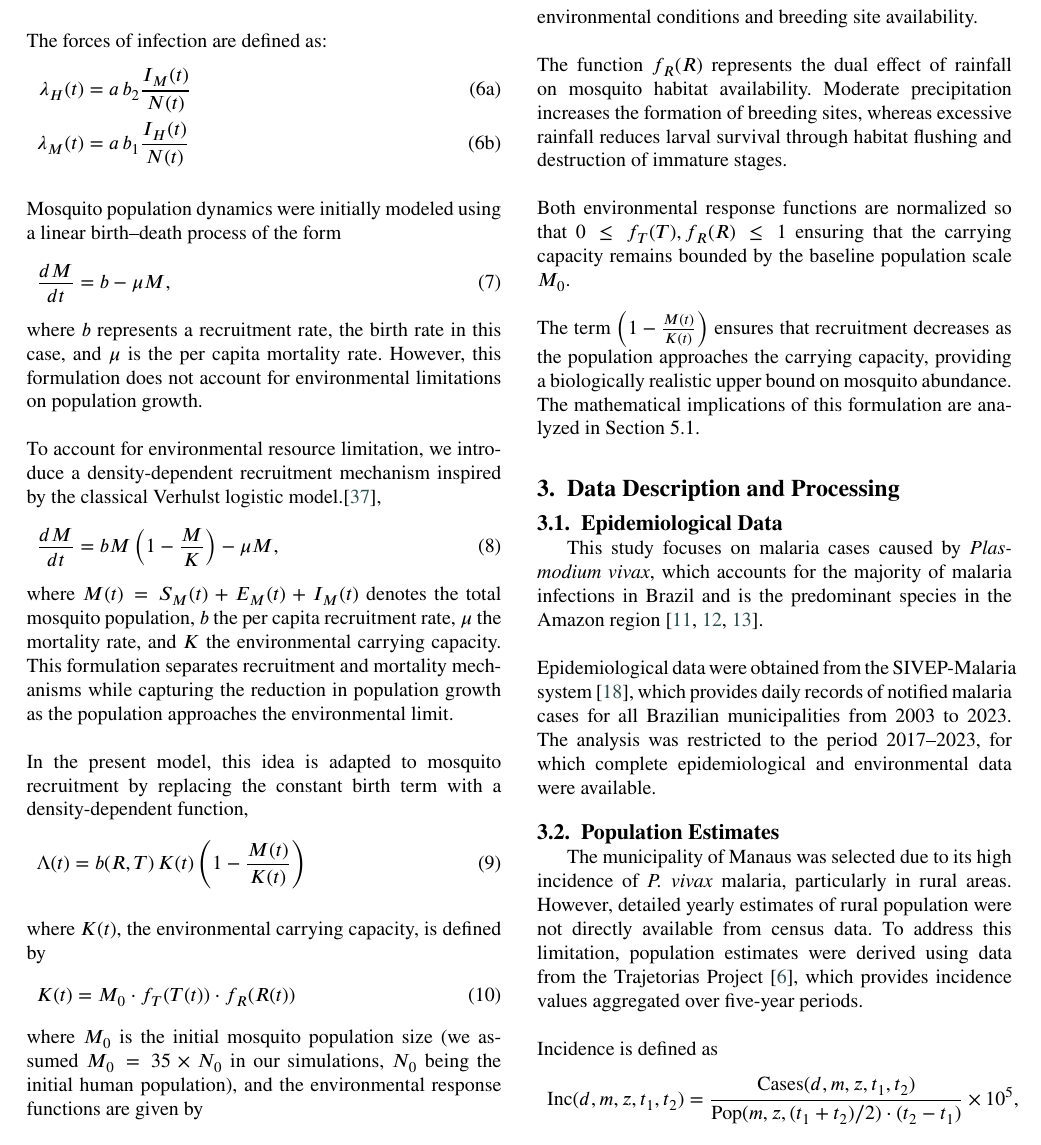
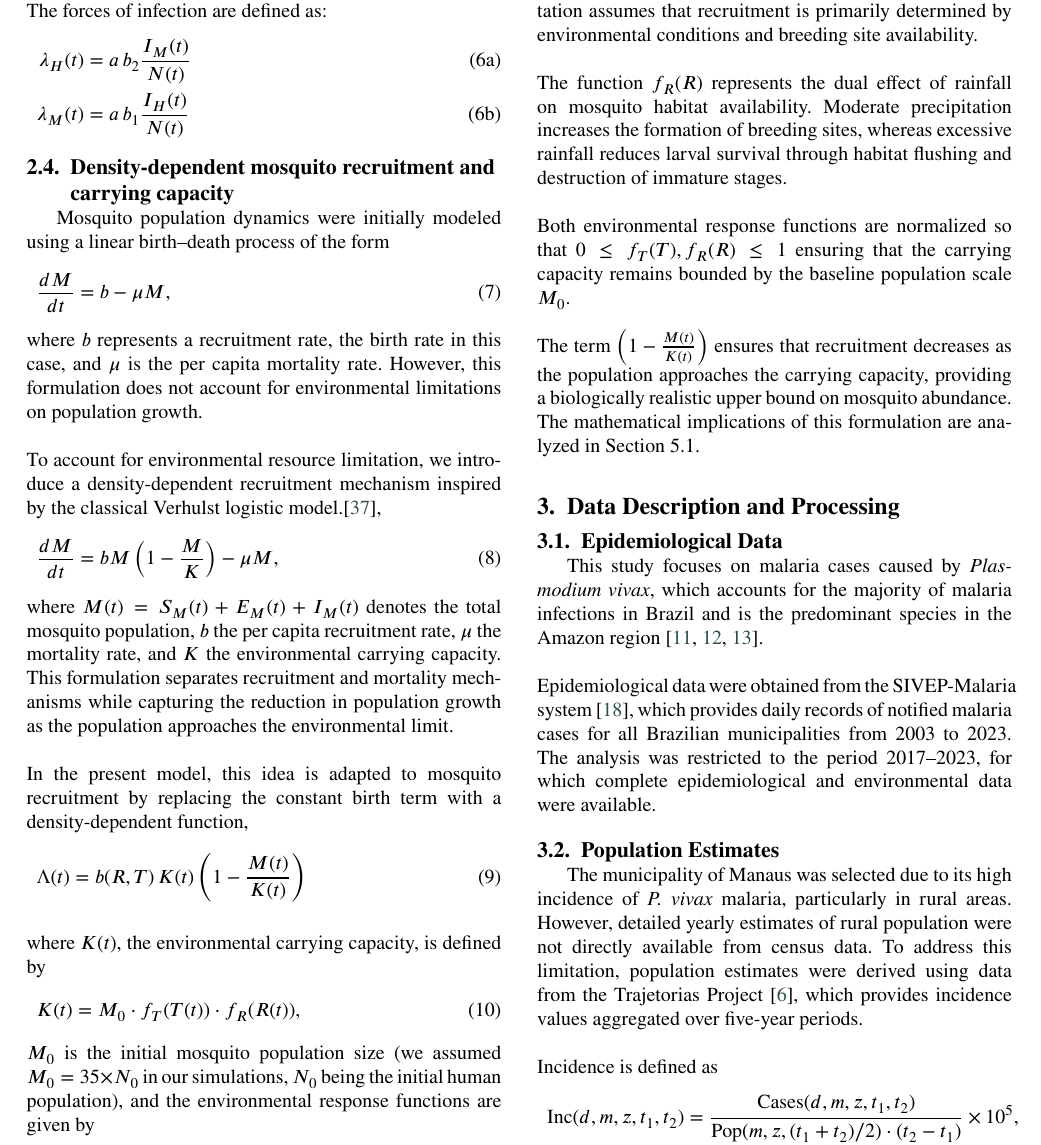
Before and after one commit to RaphaLevy/Study_on_malaria_dynamics_v2, a LaTeX paper (paper/cas-dc-article.tex): part of page 3 of 13, cut so that both start at the same text. The pictures show the PDF file paper/cas-dc-article.pdf that the author committed with the source.

Commit message:
Adds subsection on density-dependent mosquito recruitment and carrying capacity to separate from SEIRS-SEI model definition

```diff
--- a/paper/cas-dc-article.tex
+++ b/paper/cas-dc-article.tex
@@ -317,7 +317,8 @@ The forces of infection are defined as:
 %\Lambda(t) = b(R,T)\, K(t)\left(1 - \frac{M(t)}{K(t)}\right),
 %\end{align}
 %where $M(t) = S_M(t) + E_M(t) + I_M(t)$ is the total mosquito population, and $K(t)$ is the environmental carrying capacity.
-\\
+\subsection{Density-dependent mosquito recruitment and carrying capacity}
+
 Mosquito population dynamics were initially modeled using a linear birth–death process of the form
 \begin{align}
 \frac{dM}{dt} = b - \mu M,
@@ -338,9 +339,9 @@ In the present model, this idea is adapted to mosquito recruitment by replacing
 \\
 where $K(t)$, the environmental carrying capacity, is defined by
 \begin{align}
-K(t) = M_0 \cdot f_T(T(t)) \cdot f_R(R(t))
+K(t) = M_0 \cdot f_T(T(t)) \cdot f_R(R(t)),
 \end{align}
-where $M_0$ is the initial mosquito population size (we assumed $M_0 = 35 \times N_0$ in our simulations, $N_0$ being the initial human population), and the environmental response functions are given by
+$M_0$ is the initial mosquito population size (we assumed $M_0 = 35 \times N_0$ in our simulations, $N_0$ being the initial human population), and the environmental response functions are given by
 \begin{subequations}\label{eq:system}
 \begin{align}
 f_T(T) &= \min\biggl(1.0, \frac{T(T-T_{\min\text{A.}})\sqrt{T_{\max\text{A.}}-T}}{T_{\mathrm{op}\text{ A.}}(T_{\mathrm{op}\text{ A.}}-T_{\min\text{A.}})\sqrt{T_{\max\text{A.}}-T_{\mathrm{op}\text{ A.}}}}\biggr)\label{eq:systema}\\
```
Also changed, not shown: paper/cas-dc-article.pdf, 3 other files.
